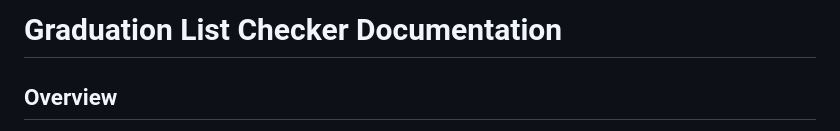
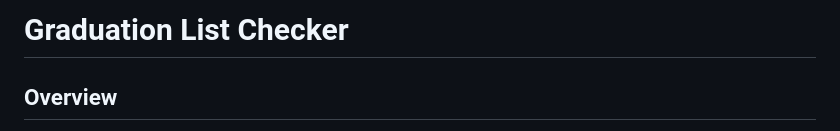
Before and after one commit to Dennis-DW/-List-Checker, a Markdown page: README.md, the part around the change. Drawn GitHub-style.

```diff
--- a/README.md
+++ b/README.md
@@ -1,4 +1,4 @@
-# Graduation List Checker Documentation
+# Graduation List Checker
 
 ## Overview
 
```
